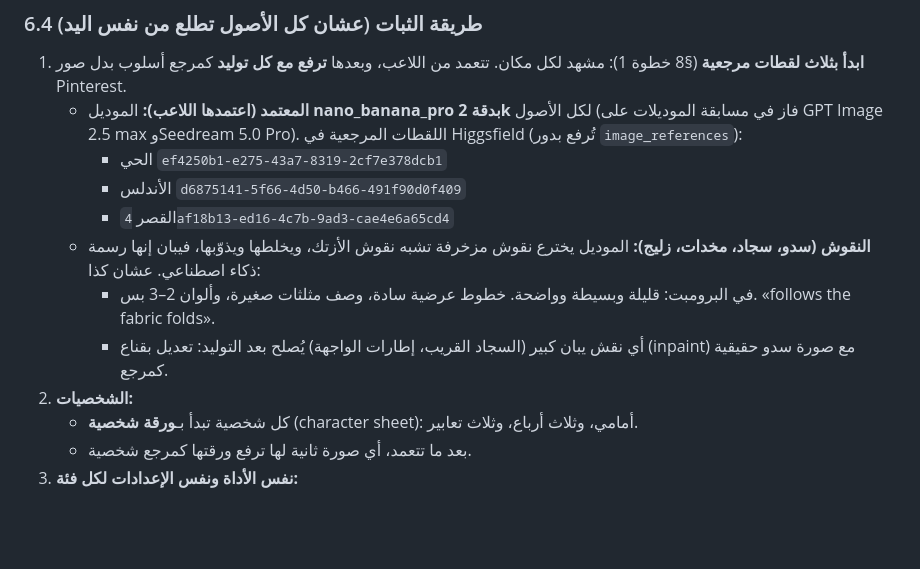
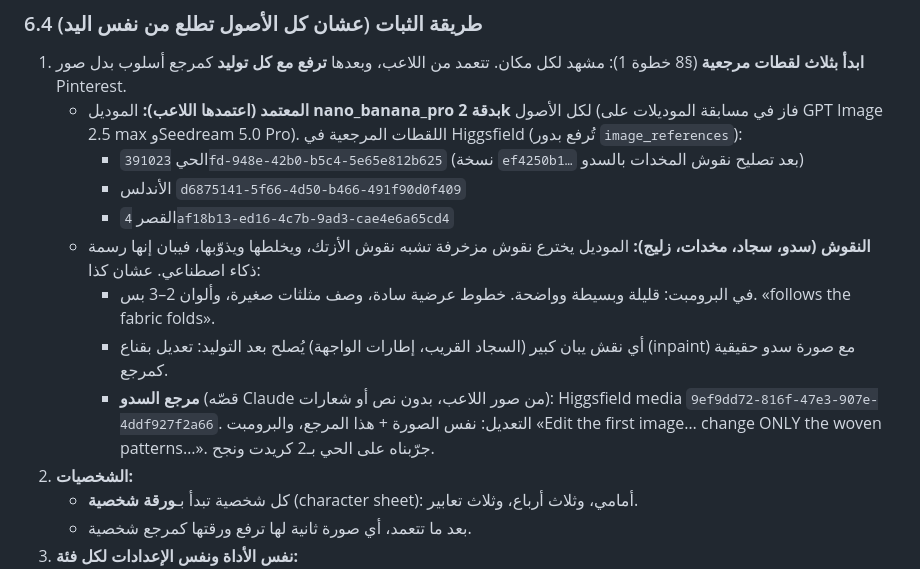
Before and after one commit to 7oossam/bloot, a Markdown page: docs/art-direction.md, the part around the change. Drawn GitHub-style; blank space fills up the shorter version.

```diff
--- a/docs/art-direction.md
+++ b/docs/art-direction.md
@@ -120,12 +120,13 @@ flat vector, flat colors, cel shading only, anime screencap, 3D render, photorea
 ### 6.4 طريقة الثبات (عشان كل الأصول تطلع من نفس اليد)
 1. **ابدأ بثلاث لقطات مرجعية** (§8 خطوة 1): مشهد لكل مكان. تتعمد من اللاعب، وبعدها **ترفع مع كل توليد** كمرجع أسلوب بدل صور Pinterest.
    - **المعتمد (اعتمدها اللاعب):** الموديل **nano_banana_pro بدقة 2k** لكل الأصول (فاز في مسابقة الموديلات على GPT Image 2.5 max وSeedream 5.0 Pro). اللقطات المرجعية في Higgsfield (تُرفع بدور `image_references`):
-     - الحي `ef4250b1-e275-43a7-8319-2cf7e378dcb1`
+     - الحي `391023fd-948e-42b0-b5c4-5e65e812b625` (نسخة `ef4250b1…` بعد تصليح نقوش المخدات بالسدو)
      - الأندلس `d6875141-5f66-4d50-b466-491f90d0f409`
      - القصر `4af18b13-ed16-4c7b-9ad3-cae4e6a65cd4`
    - **النقوش (سدو، سجاد، مخدات، زليج):** الموديل يخترع نقوش مزخرفة تشبه نقوش الأزتك، ويخلطها ويذوّبها، فيبان إنها رسمة ذكاء اصطناعي. عشان كذا:
      - في البرومبت: قليلة وبسيطة وواضحة. خطوط عرضية سادة، وصف مثلثات صغيرة، وألوان 2–3 بس. «follows the fabric folds».
      - أي نقش يبان كبير (السجاد القريب، إطارات الواجهة) يُصلح بعد التوليد: تعديل بقناع (inpaint) مع صورة سدو حقيقية كمرجع.
+     - **مرجع السدو** (قصّه Claude من صور اللاعب، بدون نص أو شعارات): Higgsfield media `9ef9dd72-816f-47e3-907e-4ddf927f2a66`. التعديل: نفس الصورة + هذا المرجع، والبرومبت «Edit the first image… change ONLY the woven patterns…». جرّبناه على الحي بـ2 كريدت ونجح.
 2. **الشخصيات:**
    - كل شخصية تبدأ بـ**ورقة شخصية** (character sheet): أمامي، وثلاث أرباع، وثلاث تعابير.
    - بعد ما تتعمد، أي صورة ثانية لها ترفع ورقتها كمرجع شخصية.
```
Also changed, not shown: HANDOFF.md (+1 -0 lines).
